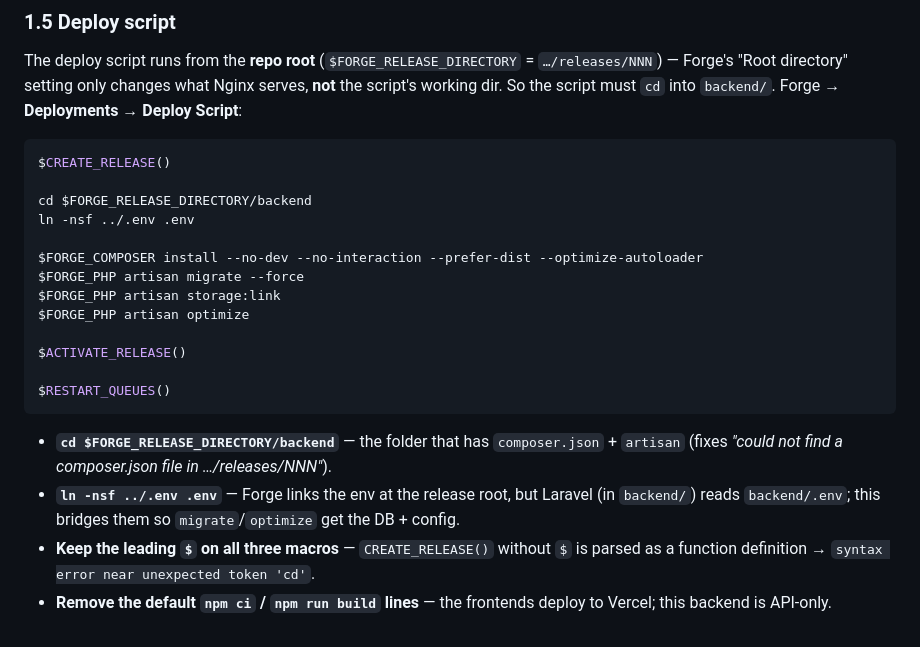
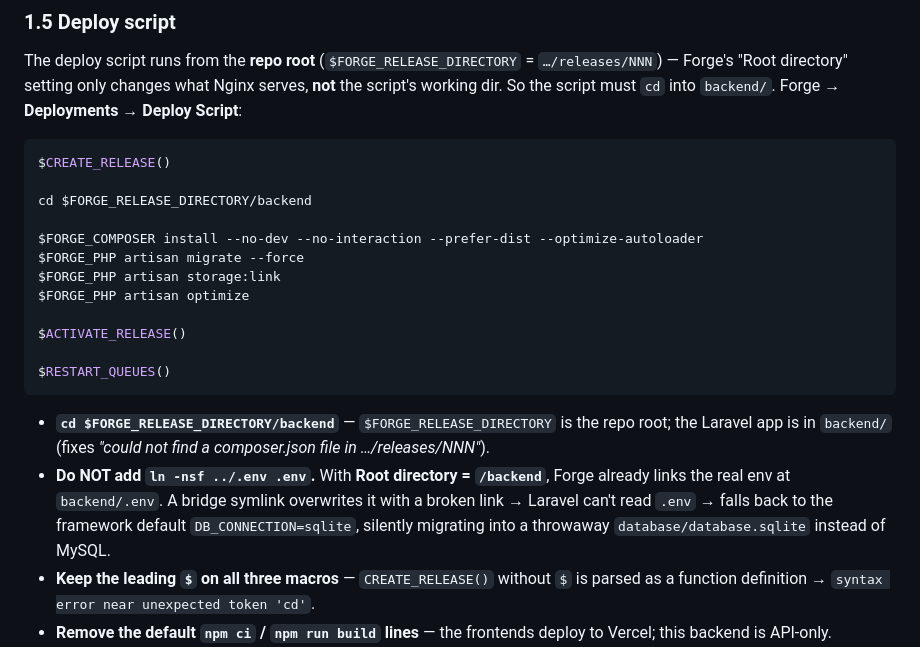
Before and after one commit to ClarkG10/Brook-s-place-POS, a Markdown page: docs/DEPLOYMENT.md, the part around the change. Drawn GitHub-style.

Commit message:
docs: remove .env bridge line (broke env->sqlite fallback); Forge links backend/.env with Root directory set

````diff
--- a/docs/DEPLOYMENT.md
+++ b/docs/DEPLOYMENT.md
@@ -63,7 +63,6 @@ The deploy script runs from the **repo root** (`$FORGE_RELEASE_DIRECTORY` = `…
 $CREATE_RELEASE()
 
 cd $FORGE_RELEASE_DIRECTORY/backend
-ln -nsf ../.env .env
 
 $FORGE_COMPOSER install --no-dev --no-interaction --prefer-dist --optimize-autoloader
 $FORGE_PHP artisan migrate --force
@@ -75,8 +74,8 @@ $ACTIVATE_RELEASE()
 $RESTART_QUEUES()
 ```
 
-- **`cd $FORGE_RELEASE_DIRECTORY/backend`** — the folder that has `composer.json` + `artisan` (fixes *"could not find a composer.json file in …/releases/NNN"*).
-- **`ln -nsf ../.env .env`** — Forge links the env at the release root, but Laravel (in `backend/`) reads `backend/.env`; this bridges them so `migrate`/`optimize` get the DB + config.
+- **`cd $FORGE_RELEASE_DIRECTORY/backend`** — `$FORGE_RELEASE_DIRECTORY` is the repo root; the Laravel app is in `backend/` (fixes *"could not find a composer.json file in …/releases/NNN"*).
+- **Do NOT add `ln -nsf ../.env .env`.** With **Root directory = `/backend`**, Forge already links the real env at `backend/.env`. A bridge symlink overwrites it with a broken link → Laravel can't read `.env` → falls back to the framework default `DB_CONNECTION=sqlite`, silently migrating into a throwaway `database/database.sqlite` instead of MySQL.
 - **Keep the leading `$` on all three macros** — `CREATE_RELEASE()` without `$` is parsed as a function definition → `syntax error near unexpected token 'cd'`.
 - **Remove the default `npm ci` / `npm run build` lines** — the frontends deploy to Vercel; this backend is API-only.
 - `optimize` = config + route + view cache in one.
````
